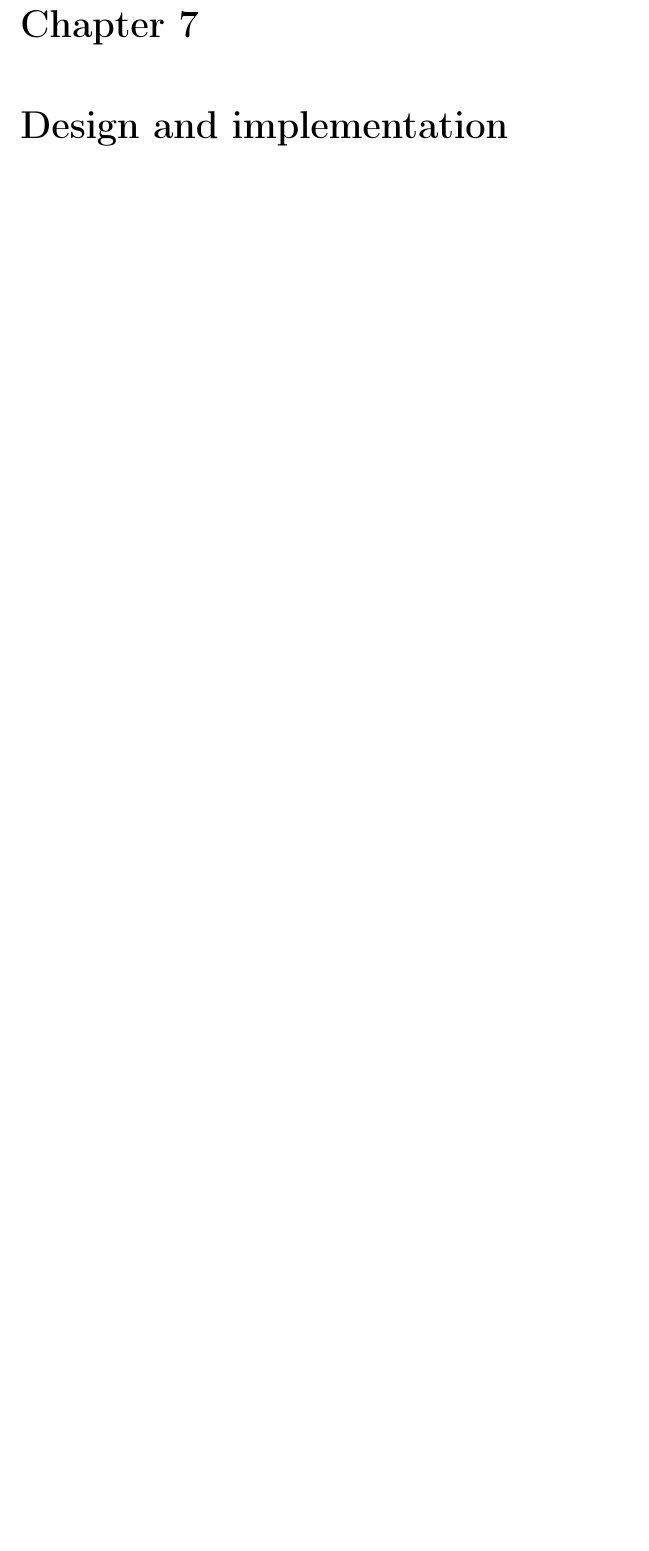
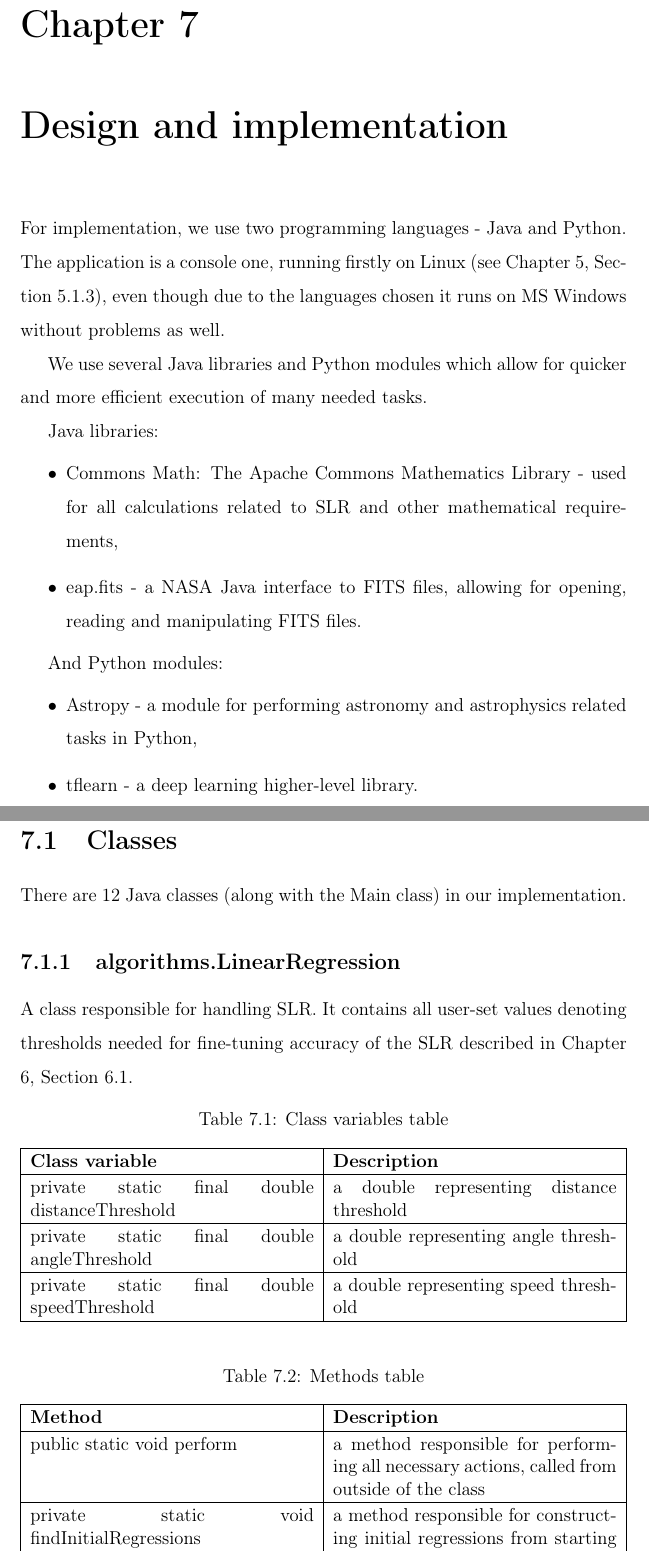
Before and after one commit to krajcovic46/tracklets, a LaTeX thesis (latex_project/main.tex, which reads latex_project/07design_implementation.tex): part of page 51 of 59 before the commit and two parts of pages 51 and 52 of 61 after it, the two joined at a grey line, cut so that both start at the same text, the shorter picture padded with empty space. Compiled offline with pdfLaTeX.

Commit message:
document progress

```diff
--- a/latex_project/07design_implementation.tex
+++ b/latex_project/07design_implementation.tex
@@ -1 +1,53 @@
 \chapter{Design and implementation}\label{chap:design}
+
+	For implementation, we use two programming languages - Java and Python. The application is a console one, running firstly on Linux (see Chapter \ref{chap:requirements}, Section \ref{sec:server_param}), even though due to the languages chosen it runs on MS Windows without problems as well.
+
+	We use several Java libraries and Python modules which allow for quicker and more efficient execution of many needed tasks.
+
+	Java libraries:
+\begin{itemize}
+	\item Commons Math: The Apache Commons Mathematics Library - used for all calculations related to SLR and other mathematical requirements,
+	\item eap.fits - a NASA Java interface to FITS files, allowing for opening, reading and manipulating FITS files.
+\end{itemize}
+
+	And Python modules:
+\begin{itemize}
+	\item Astropy - a module for performing astronomy and astrophysics related tasks in Python,
+	\item tflearn - a deep learning higher-level library.
+\end{itemize}
+
+\section{Classes}\label{sec:classes}
+
+	There are 12 Java classes (along with the Main class) in our implementation.
+
+\subsection{algorithms.LinearRegression}
+
+	A class responsible for handling SLR. It contains all user-set values denoting thresholds needed for fine-tuning accuracy of the SLR described in Chapter \ref{chap:proposed_solutions}, Section \ref{sec:linear_regression}.
+
+\begin{table}[H]
+\centering
+\caption{Class variables table}
+\setlength{\extrarowheight}{2pt}
+\label{tab:class_variables_LR}
+\begin{tabularx}{\textwidth}{|X|X|}
+\hline
+\textbf{Class variable} & \textbf{Description} \\ \hline
+private static final double \mbox{distanceThreshold} & a double representing distance threshold \\ \hline
+private static final double \mbox{angleThreshold} & a double representing angle threshold    \\ \hline
+private static final double \mbox{speedThreshold} & a double representing speed threshold    \\ \hline
+\end{tabularx}
+\end{table}
+
+\begin{table}[H]
+\centering
+\caption{Methods table}
+\setlength{\extrarowheight}{2pt}
+\label{tab:class_methods_LR}
+\begin{tabularx}{\textwidth}{|X|X|}
+\hline
+\textbf{Method} & \textbf{Description} \\ \hline
+public static void \mbox{perform} & a method responsible for performing all necessary actions, called from outside of the class \\ \hline
+private static void \mbox{findInitialRegressions} & a method responsible for constructing initial regressions from starting points\\ \hline
+private static void \mbox{fitPointsToRegressions} & a method responsible for handling all existing SLRs - modifying them, correcting them, etc.\\ \hline
+\end{tabularx}
+\end{table}
@@ -1,0 +66 @@
+\textbf{Class variable} & \textbf{Description} \\ \hline
@@ -1,0 +81 @@
+public static void \mbox{perform} & a method responsible for performing all necessary actions, called from outside of the class \\ \hline
```
Also changed, not shown: latex_project/06proposed_solutions.tex (+15 -0 lines), latex_project/images/rtheta.png (added), latex_project/07design_implementation.tex (29 more changed lines), 6 other files.
